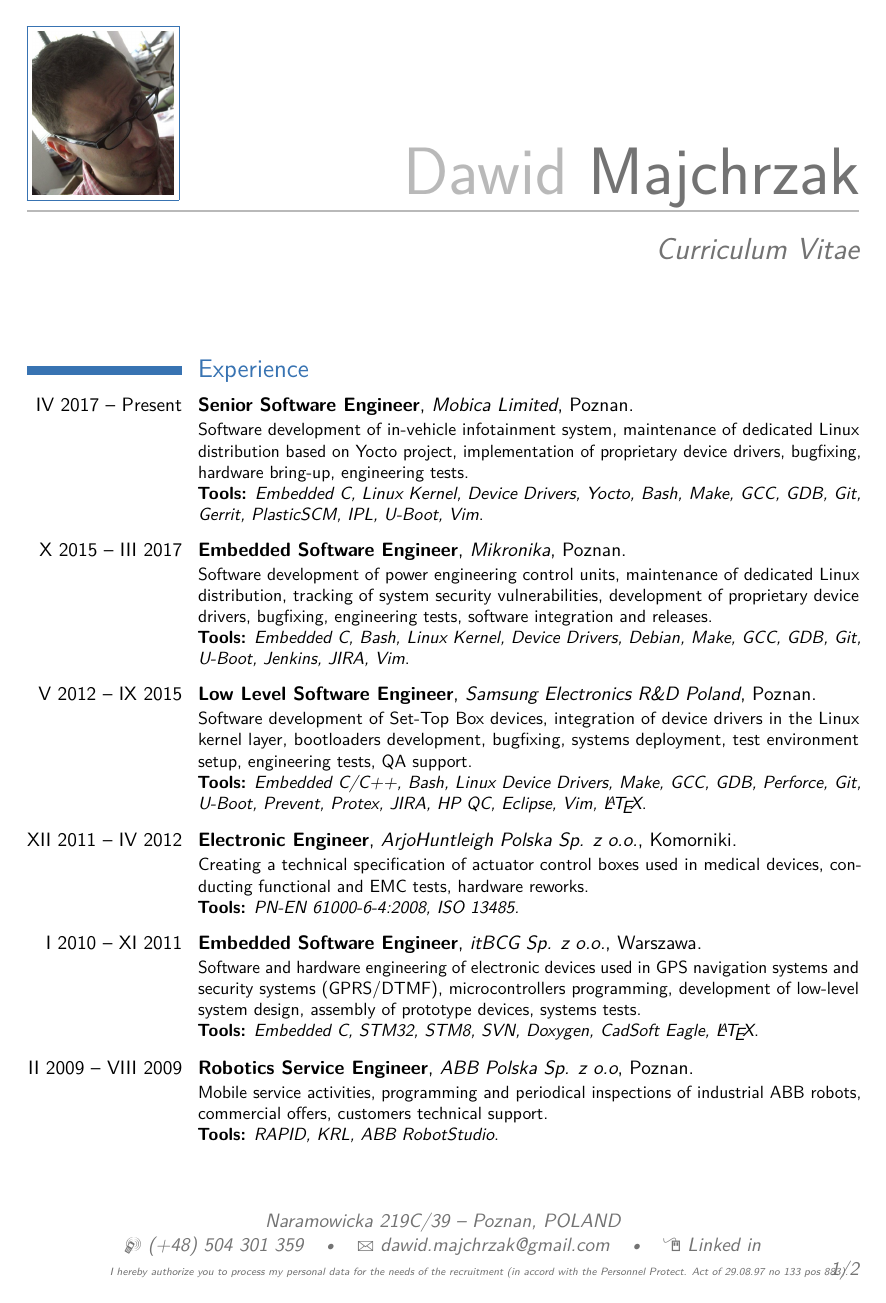
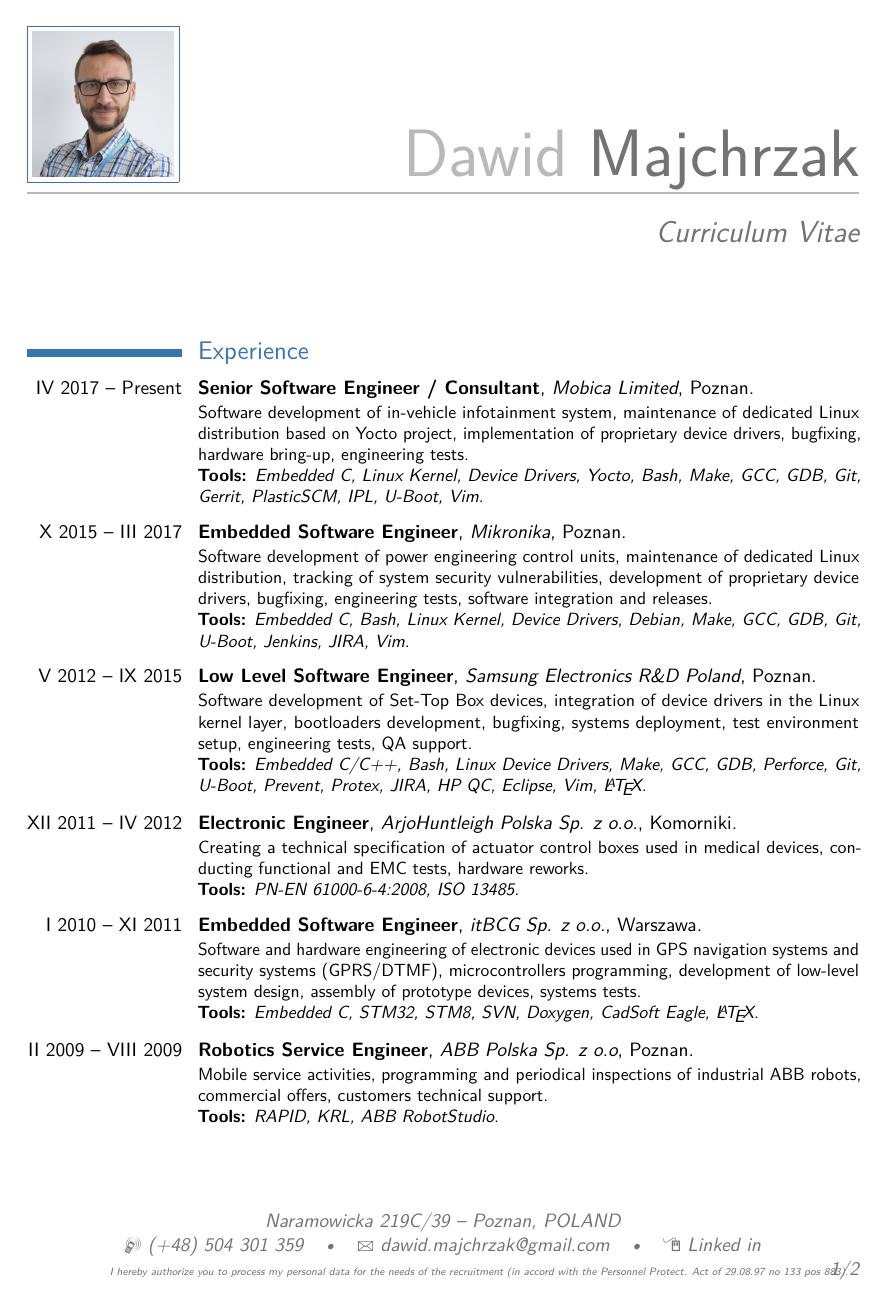
Before and after one commit to wiwid84/curriculum-vitae, a LaTeX CV (cv.tex): page 1 of 2. Compiled offline with pdfLaTeX.

Commit message:
update photo 2020
Signed-off-by: Dawid Majchrzak <dawid.majchrzak@gmail.com>

```diff
--- a/cv.tex
+++ b/cv.tex
@@ -62,7 +62,7 @@
 \extrainfo{{\tiny I hereby authorize you to process my personal data for the needs of the recruitment
 (in accord with the Personnel Protect. Act of 29.08.97 no 133 pos 883).}}
 
-\photo[80pt][0.3pt]{me_small1.jpg} 		% The first bracket is the picture height, the second is the thickness
+\photo[80pt][0.3pt]{me_new.jpg} 		% The first bracket is the picture height, the second is the thickness
 										% of the frame around the picture (0pt for no frame)
 
 %----------------------------------------------------------------------------------------
@@ -77,7 +77,7 @@
 
 \section{Experience}
 
-\cventry[0.3cm]{IV 2017 -- Present}{Senior Software Engineer}{Mobica Limited}{Poznan}{}
+\cventry[0.3cm]{IV 2017 -- Present}{Senior Software Engineer / Consultant}{Mobica Limited}{Poznan}{}
 {Software development of in-vehicle infotainment system, maintenance of dedicated Linux distribution
 based on Yocto project, implementation of proprietary device drivers, bugfixing, hardware bring-up,
 engineering tests.\\ \textbf{Tools:} \textit{Embedded C, Linux Kernel, Device Drivers, Yocto, Bash,
```
Also changed, not shown: me_new.jpg (added).
